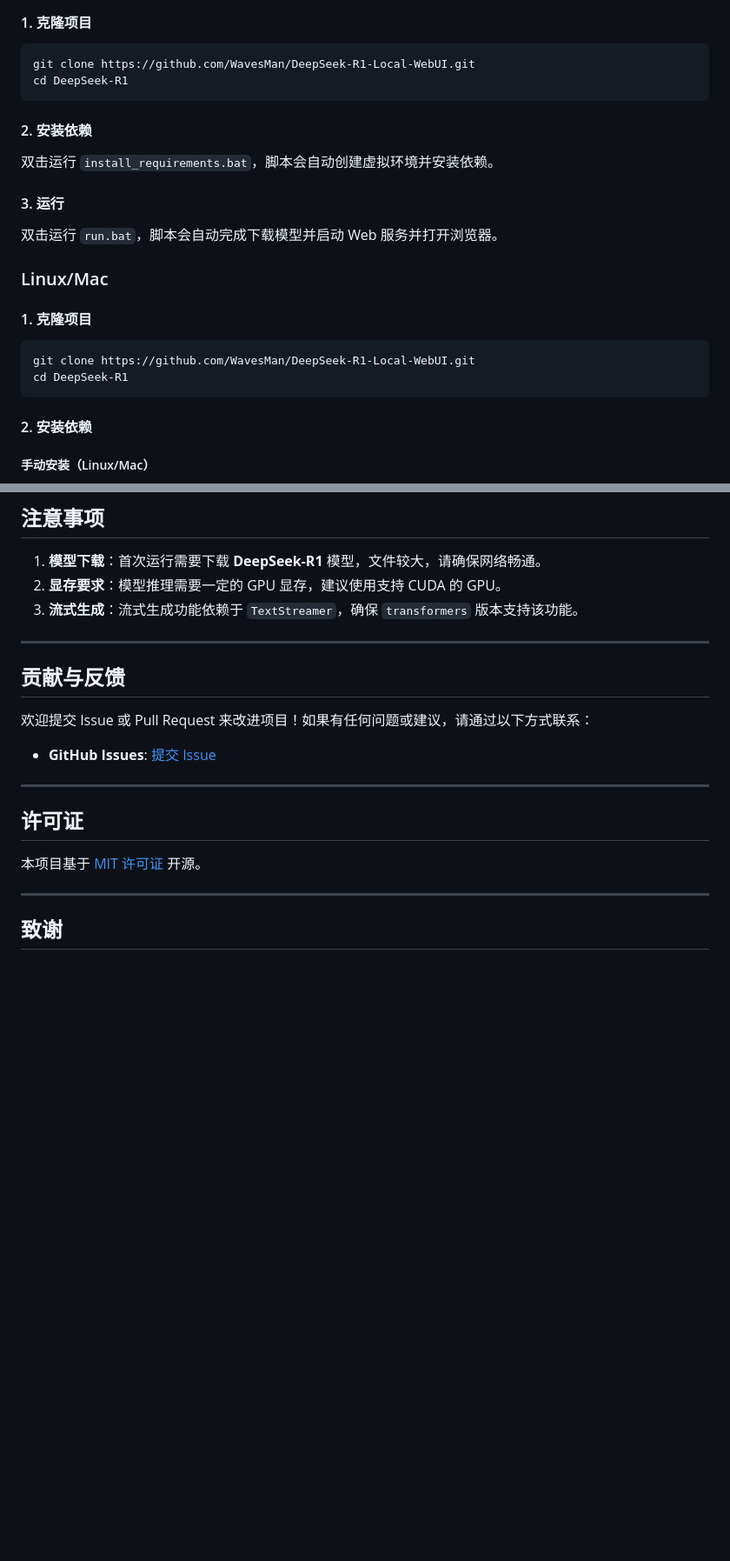
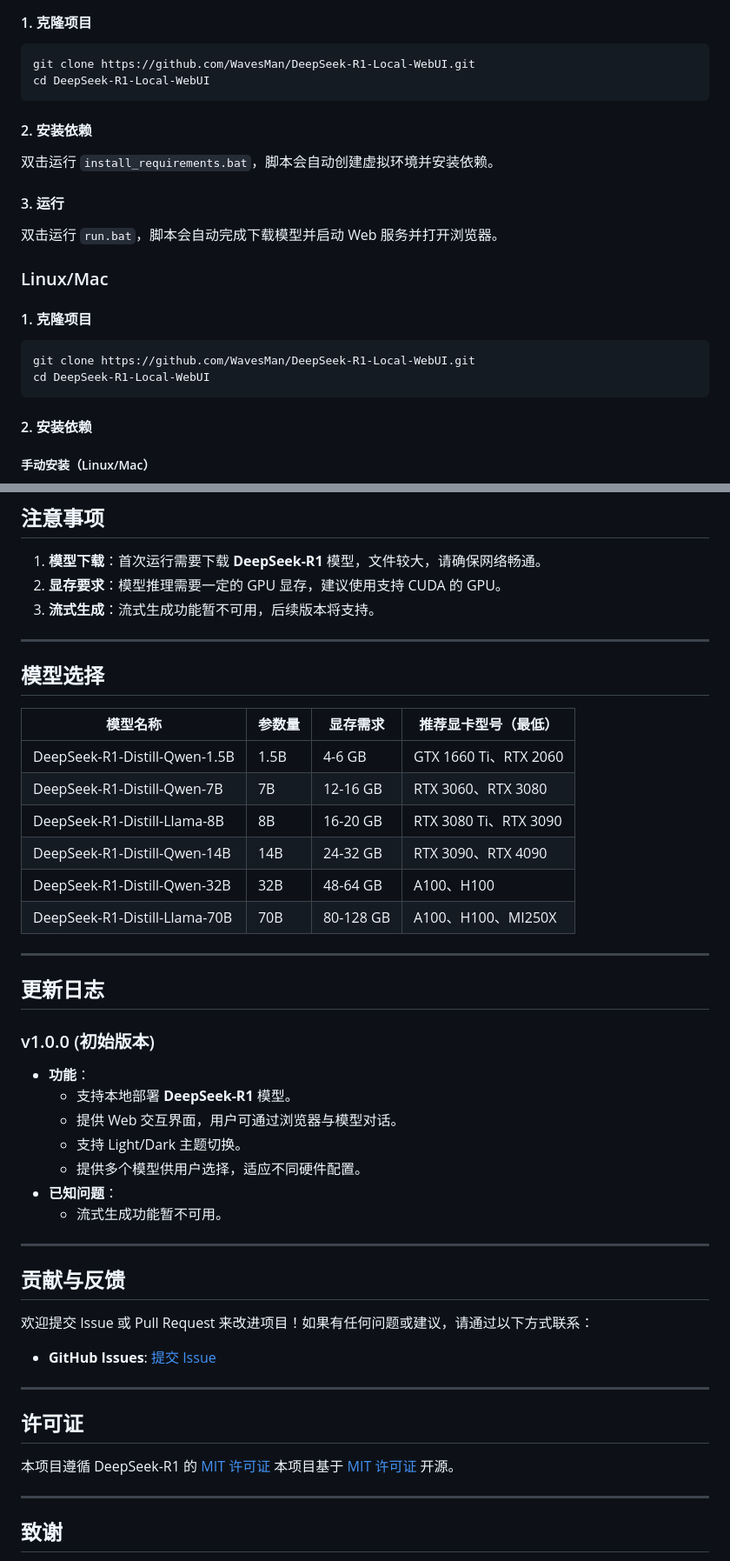
Before and after one commit to WavesMan/DeepSeek-R1-Local-WebUI, a Markdown page: Readme.md, 2 parts joined by grey strips. Shown at 87% size. Rendered like a GitHub page; blank space fills up the shorter version.

Commit message:
docs: 更新README文档内容和格式

````diff
--- a/Readme.md
+++ b/Readme.md
@@ -43,7 +43,7 @@ DeepSeek-R1
 
 ```bash
 git clone https://github.com/WavesMan/DeepSeek-R1-Local-WebUI.git
-cd DeepSeek-R1
+cd DeepSeek-R1-Local-WebUI
 ```
 
 #### 2. 安装依赖
@@ -60,7 +60,7 @@ cd DeepSeek-R1
 
 ```bash
 git clone https://github.com/WavesMan/DeepSeek-R1-Local-WebUI.git
-cd DeepSeek-R1
+cd DeepSeek-R1-Local-WebUI
 ```
 
 #### 2. 安装依赖
@@ -102,7 +101,33 @@ python webui.py
 
 1. **模型下载**：首次运行需要下载 **DeepSeek-R1** 模型，文件较大，请确保网络畅通。
 2. **显存要求**：模型推理需要一定的 GPU 显存，建议使用支持 CUDA 的 GPU。
-3. **流式生成**：流式生成功能依赖于 `TextStreamer`，确保 `transformers` 版本支持该功能。
+3. **流式生成**：流式生成功能暂不可用，后续版本将支持。
+
+---
+
+## 模型选择
+
+| 模型名称                          | 参数量 | 显存需求   | 推荐显卡型号（最低）         |
+|-----------------------------------|--------|------------|------------------------------|
+| DeepSeek-R1-Distill-Qwen-1.5B     | 1.5B   | 4-6 GB     | GTX 1660 Ti、RTX 2060        |
+| DeepSeek-R1-Distill-Qwen-7B       | 7B     | 12-16 GB   | RTX 3060、RTX 3080           |
+| DeepSeek-R1-Distill-Llama-8B      | 8B     | 16-20 GB   | RTX 3080 Ti、RTX 3090        |
+| DeepSeek-R1-Distill-Qwen-14B      | 14B    | 24-32 GB   | RTX 3090、RTX 4090           |
+| DeepSeek-R1-Distill-Qwen-32B      | 32B    | 48-64 GB   | A100、H100                   |
+| DeepSeek-R1-Distill-Llama-70B     | 70B    | 80-128 GB  | A100、H100、MI250X           |
+
+---
+
+## 更新日志
+
+### v1.0.0 (初始版本)
+- **功能**：
+  - 支持本地部署 **DeepSeek-R1** 模型。
+  - 提供 Web 交互界面，用户可通过浏览器与模型对话。
+  - 支持 Light/Dark 主题切换。
+  - 提供多个模型供用户选择，适应不同硬件配置。
+- **已知问题**：
+  - 流式生成功能暂不可用。
 
 ---
 
@@ -116,6 +141,7 @@ python webui.py
 
 ## 许可证
 
+本项目遵循 DeepSeek-R1 的 [MIT 许可证](DeepSeek-R1_LICENSE)
 本项目基于 [MIT 许可证](LICENSE) 开源。
 
 ---
````
Also changed, not shown: other parts of Readme.md (+5 -6 lines).
